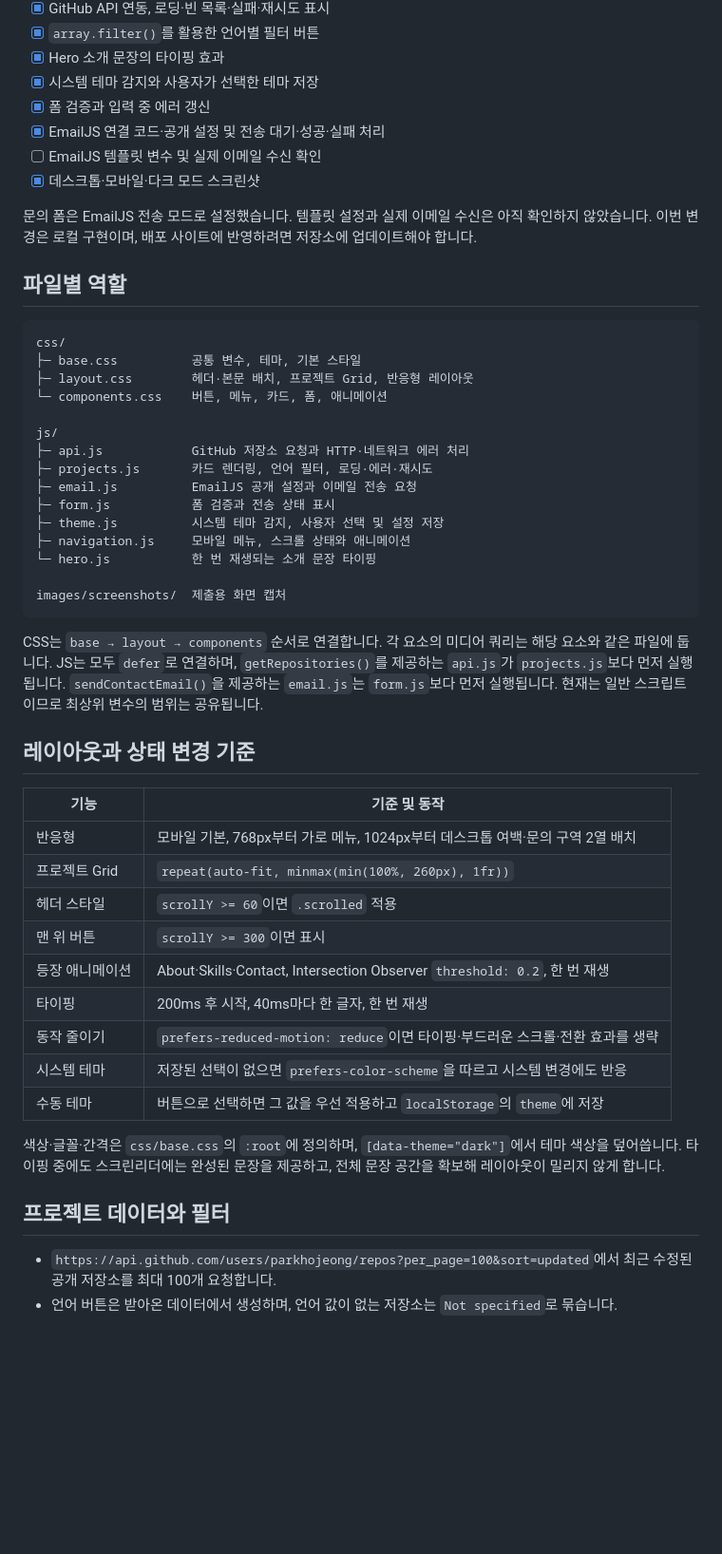
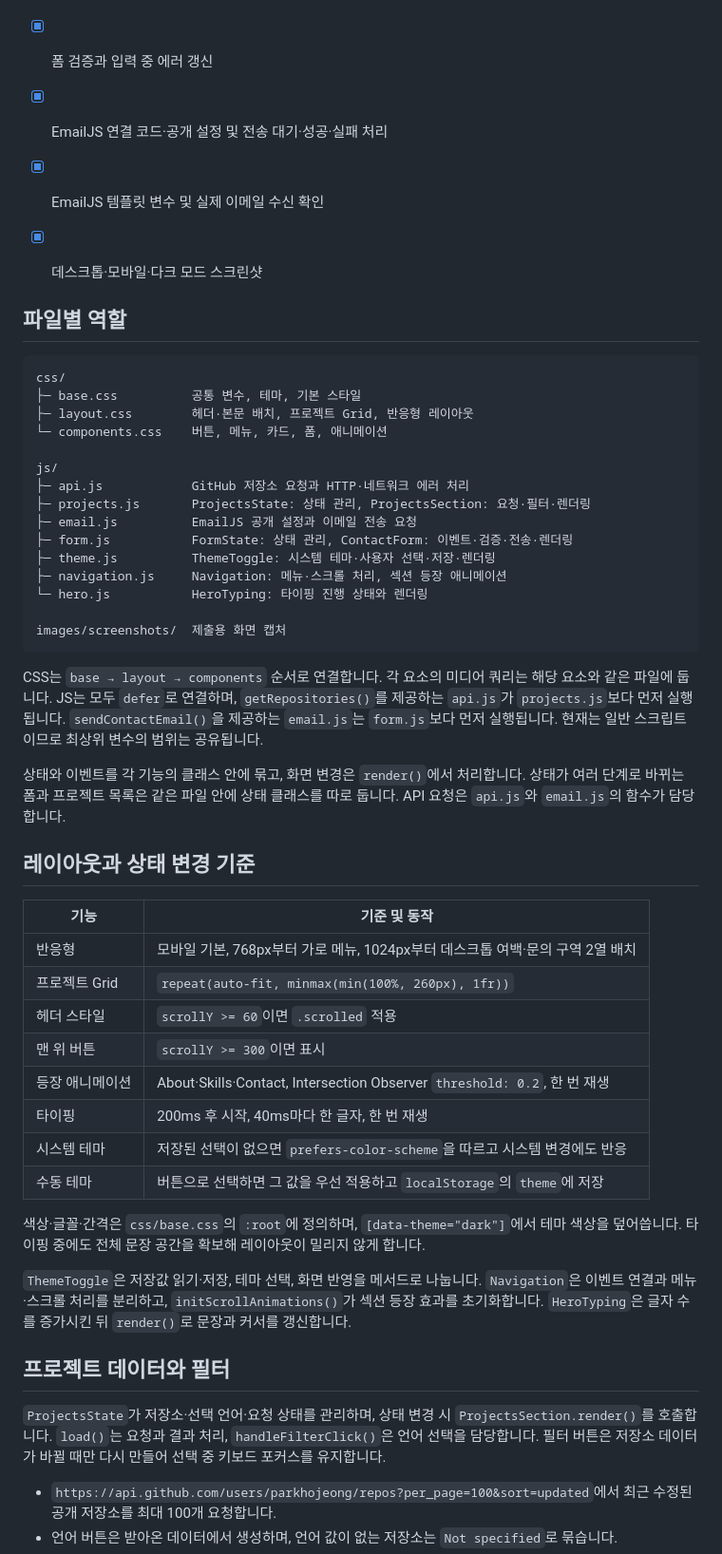
Before and after one commit to parkhojeong/B1-1, a Markdown page: README.md, the part around the change printed below. Shown: that part at 95% size. Rendered like a GitHub page; blank space fills up the shorter version.

````diff
--- a/README.md
+++ b/README.md
@@ -20,10 +20,9 @@
 - [x] 시스템 테마 감지와 사용자가 선택한 테마 저장
 - [x] 폼 검증과 입력 중 에러 갱신
 - [x] EmailJS 연결 코드·공개 설정 및 전송 대기·성공·실패 처리
-- [ ] EmailJS 템플릿 변수 및 실제 이메일 수신 확인
+- [x] EmailJS 템플릿 변수 및 실제 이메일 수신 확인
 - [x] 데스크톱·모바일·다크 모드 스크린샷
 
-문의 폼은 EmailJS 전송 모드로 설정했습니다. 템플릿 설정과 실제 이메일 수신은 아직 확인하지 않았습니다. 이번 변경은 로컬 구현이며, 배포 사이트에 반영하려면 저장소에 업데이트해야 합니다.
 
 ## 파일별 역할
 
@@ -35,12 +34,12 @@ css/
 
 js/
 ├─ api.js            GitHub 저장소 요청과 HTTP·네트워크 에러 처리
-├─ projects.js       카드 렌더링, 언어 필터, 로딩·에러·재시도
+├─ projects.js       ProjectsState: 상태 관리, ProjectsSection: 요청·필터·렌더링
 ├─ email.js          EmailJS 공개 설정과 이메일 전송 요청
-├─ form.js           폼 검증과 전송 상태 표시
-├─ theme.js          시스템 테마 감지, 사용자 선택 및 설정 저장
-├─ navigation.js     모바일 메뉴, 스크롤 상태와 애니메이션
-└─ hero.js           한 번 재생되는 소개 문장 타이핑
+├─ form.js           FormState: 상태 관리, ContactForm: 이벤트·검증·전송·렌더링
+├─ theme.js          ThemeToggle: 시스템 테마·사용자 선택·저장·렌더링
+├─ navigation.js     Navigation: 메뉴·스크롤 처리, 섹션 등장 애니메이션
+└─ hero.js           HeroTyping: 타이핑 진행 상태와 렌더링
 
 images/screenshots/  제출용 화면 캡처
 ```
@@ -49,6 +48,8 @@ CSS는 `base → layout → components` 순서로 연결합니다. 각 요소의
 JS는 모두 `defer`로 연결하며, `getRepositories()`를 제공하는 `api.js`가 `projects.js`보다 먼저 실행됩니다.
 `sendContactEmail()`을 제공하는 `email.js`는 `form.js`보다 먼저 실행됩니다.
 현재는 일반 스크립트이므로 최상위 변수의 범위는 공유됩니다.
+
+상태와 이벤트를 각 기능의 클래스 안에 묶고, 화면 변경은 `render()`에서 처리합니다. 상태가 여러 단계로 바뀌는 폼과 프로젝트 목록은 같은 파일 안에 상태 클래스를 따로 둡니다. API 요청은 `api.js`와 `email.js`의 함수가 담당합니다.
 
 ## 레이아웃과 상태 변경 기준
 
@@ -60,14 +61,17 @@ JS는 모두 `defer`로 연결하며, `getRepositories()`를 제공하는 `api.j
 | 맨 위 버튼 | `scrollY >= 300`이면 표시 |
 | 등장 애니메이션 | About·Skills·Contact, Intersection Observer `threshold: 0.2`, 한 번 재생 |
 | 타이핑 | 200ms 후 시작, 40ms마다 한 글자, 한 번 재생 |
-| 동작 줄이기 | `prefers-reduced-motion: reduce`이면 타이핑·부드러운 스크롤·전환 효과를 생략 |
 | 시스템 테마 | 저장된 선택이 없으면 `prefers-color-scheme`을 따르고 시스템 변경에도 반응 |
 | 수동 테마 | 버튼으로 선택하면 그 값을 우선 적용하고 `localStorage`의 `theme`에 저장 |
 
 색상·글꼴·간격은 `css/base.css`의 `:root`에 정의하며, `[data-theme="dark"]`에서 테마 색상을 덮어씁니다.
-타이핑 중에도 스크린리더에는 완성된 문장을 제공하고, 전체 문장 공간을 확보해 레이아웃이 밀리지 않게 합니다.
+타이핑 중에도 전체 문장 공간을 확보해 레이아웃이 밀리지 않게 합니다.
+
+`ThemeToggle`은 저장값 읽기·저장, 테마 선택, 화면 반영을 메서드로 나눕니다. `Navigation`은 이벤트 연결과 메뉴·스크롤 처리를 분리하고, `initScrollAnimations()`가 섹션 등장 효과를 초기화합니다. `HeroTyping`은 글자 수를 증가시킨 뒤 `render()`로 문장과 커서를 갱신합니다.
 
 ## 프로젝트 데이터와 필터
+
+`ProjectsState`가 저장소·선택 언어·요청 상태를 관리하며, 상태 변경 시 `ProjectsSection.render()`를 호출합니다. `load()`는 요청과 결과 처리, `handleFilterClick()`은 언어 선택을 담당합니다. 필터 버튼은 저장소 데이터가 바뀔 때만 다시 만들어 선택 중 키보드 포커스를 유지합니다.
 
 - `https://api.github.com/users/parkhojeong/repos?per_page=100&sort=updated`에서 최근 수정된 공개 저장소를 최대 100개 요청합니다.
 - 언어 버튼은 받아온 데이터에서 생성하며, 언어 값이 없는 저장소는 `Not specified`로 묶습니다.
````
Also changed, not shown: other parts of README.md (+6 -3 lines), images/screenshots/dark-mode.png, images/screenshots/desktop.png, images/screenshots/mobile.png, 8 other files.
